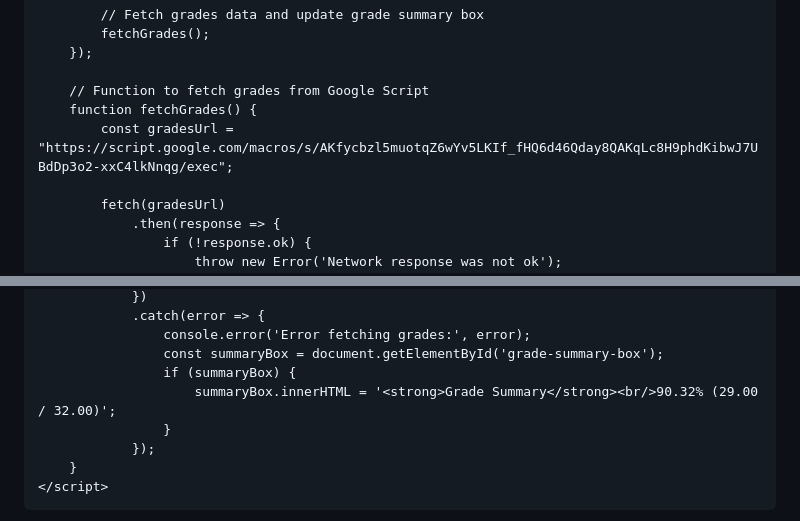
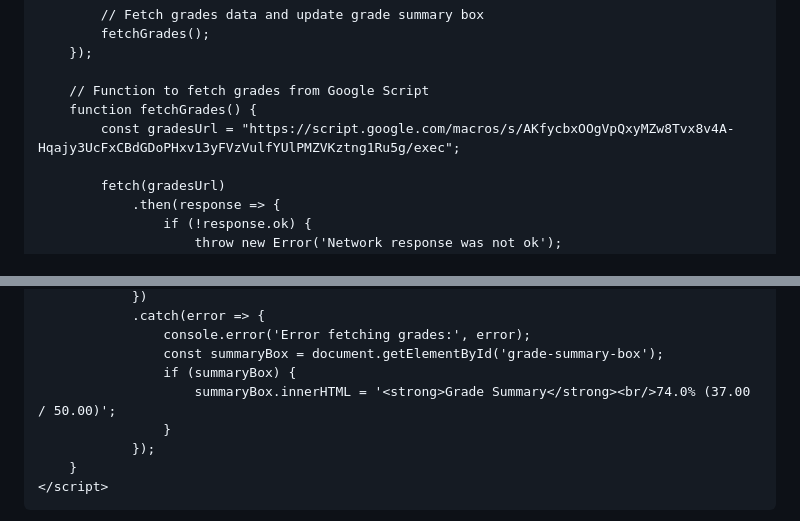
Before and after one commit to DioraM8/website, a Markdown page: README.md, 2 parts joined by grey strips. Rendered like a GitHub page.

```diff
--- a/README.md
+++ b/README.md
@@ -539,7 +539,7 @@
 
         // Function to fetch grades from Google Script
         function fetchGrades() {
-            const gradesUrl = "https://script.google.com/macros/s/AKfycbzl5muotqZ6wYv5LKIf_fHQ6d46Qday8QAKqLc8H9phdKibwJ7UBdDp3o2-xxC4lkNnqg/exec";
+            const gradesUrl = "https://script.google.com/macros/s/AKfycbxOOgVpQxyMZw8Tvx8v4A-Hqajy3UcFxCBdGDoPHxv13yFVzVulfYUlPMZVKztng1Ru5g/exec";
 
             fetch(gradesUrl)
                 .then(response => {
@@ -564,7 +564,7 @@
                     console.error('Error fetching grades:', error);
                     const summaryBox = document.getElementById('grade-summary-box');
                     if (summaryBox) {
-                        summaryBox.innerHTML = '<strong>Grade Summary</strong><br/>90.32% (29.00 / 32.00)';
+                        summaryBox.innerHTML = '<strong>Grade Summary</strong><br/>74.0% (37.00 / 50.00)';
                     }
                 });
         }
```
Also changed, not shown: other parts of README.md (+1 -1 lines).
